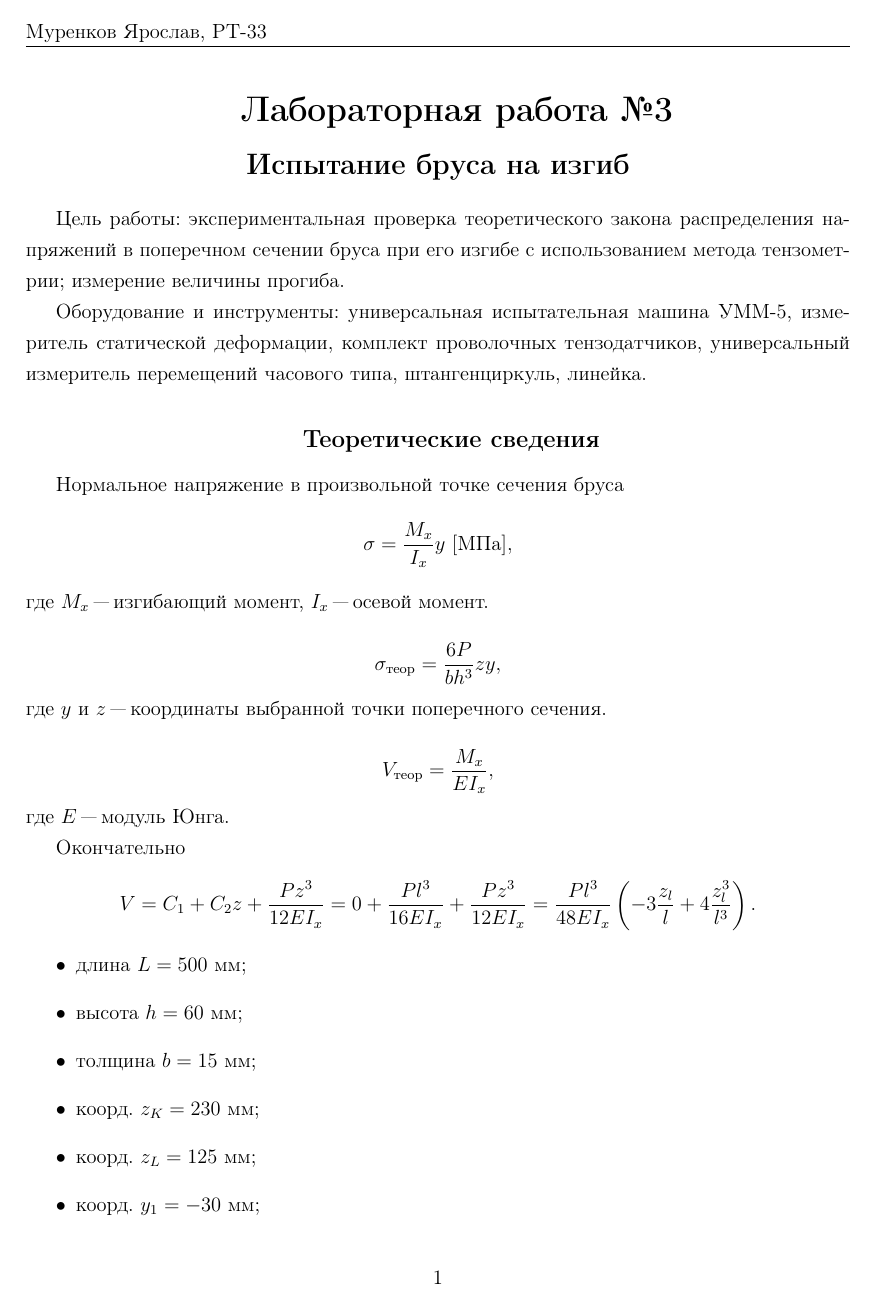
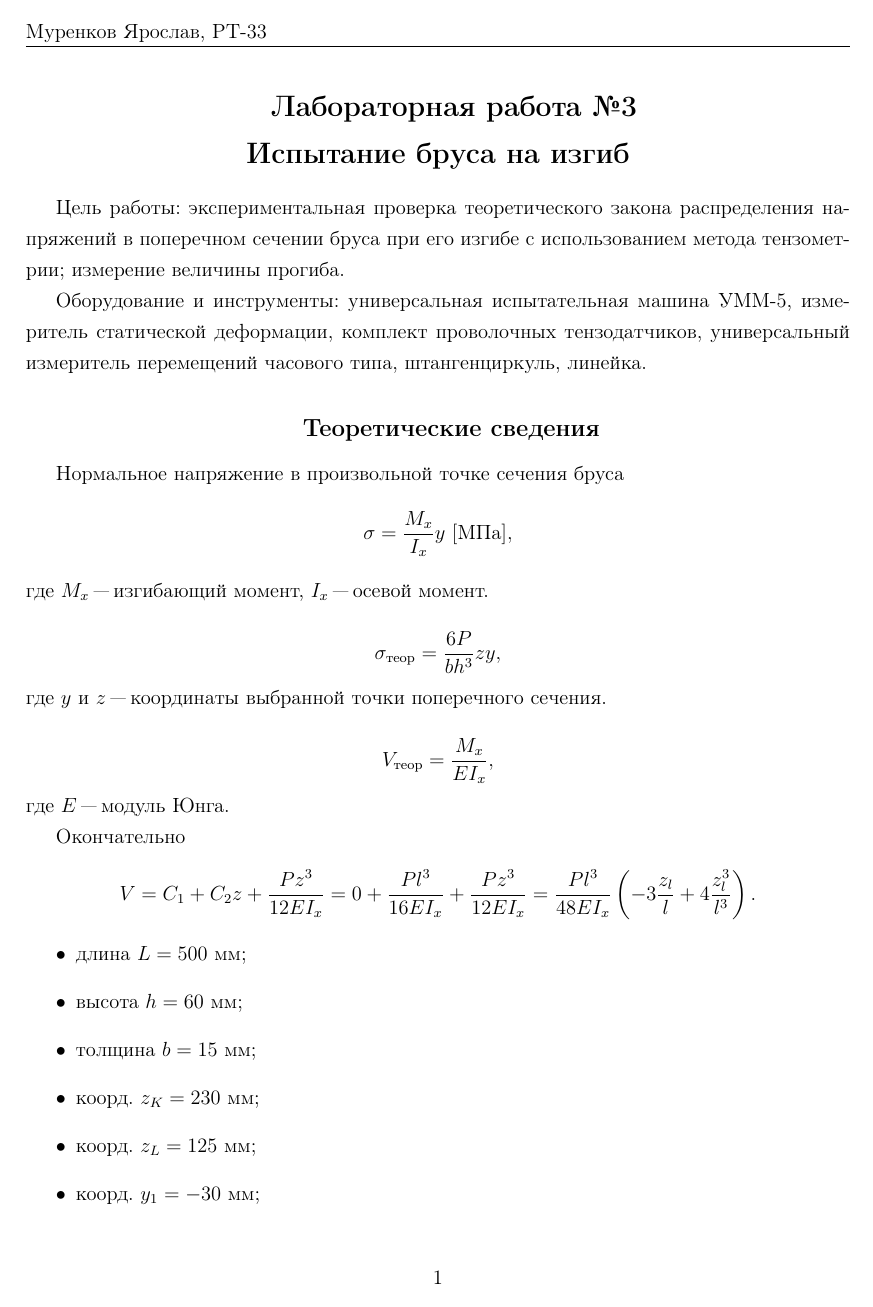
Before and after one commit to murenkov/mechanics-of-rts-labs, a LaTeX document (main.tex, which reads preamble.tex): page 1 of 18. Compiled offline with pdfLaTeX.

Commit message:
Update preamble

```diff
--- a/preamble.tex
+++ b/preamble.tex
@@ -29,13 +29,17 @@
 \usepackage{icomma}
 \usepackage{euscript}
 \usepackage{mathrsfs}
+\usepackage{gensymb}
+
+%% Extra work with chemistry
+\usepackage{bpchem}
 
 %% My commands
 \DeclareMathOperator{\sgn}{\mathop{sgn}}
 
 %%
-\newcommand*{\hm}[1]{#1\nobreak\discretionary{}
-{\hbox{$\mathsurround=Opt #1$}}{}}
+\newcommand*{\hm}[1]{#1\nobreak\discretionary{}{\hbox{$\mathsurround=Opt #1$}}{}}
+\newcommand*{\romannum}[1]{\uppercase\expandafter{\romannumeral #1\relax}}
 
 %% Images
 \usepackage{graphicx}
@@ -44,10 +48,12 @@
     {images/lab5/}
     {images/lab6/}
     {images/lab7/}
+    {images/lab8/}
 }
 \setlength\fboxsep{3pt}
 \setlength\fboxrule{1pt}
 \usepackage{wrapfig}
+\usepackage[lflt]{floatflt}
 \usepackage{subcaption}
 \usepackage{caption}
 \renewcommand\thesubfigure{\asbuk{subfigure}}
@@ -71,6 +77,7 @@
 \usepackage{pgfplots}
 \usepackage{pgfplotstable}
 
+\setcounter{tocdepth}{1}
 \usepackage[shortcuts]{extdash}
 \usepackage{verbatim}
 \usepackage{moreenum}
@@ -88,6 +95,7 @@
 \pagestyle{fancy}
 % \renewcommand{\headrulewidth}{0pt}
 \lhead{Муренков Ярослав, РТ-33}
+\rhead{}
 
 %% Line spacing
 \usepackage{setspace}
@@ -104,5 +112,7 @@
 \renewcommand{\emptyset}{\varnothing}
 
 \usepackage{titlesec}
-\titleformat{\section}{\LARGE\normalfont\bfseries\filcenter}{}{1em}{}
+\titleformat{\chapter}{\LARGE\normalfont\bfseries\filcenter}{}{1em}{}
+\titleformat{\section}{\Large\normalfont\bfseries\filcenter}{}{1em}{}
 \titleformat{\subsection}{\large\normalfont\bfseries\filcenter}{}{1em}{}
+\titleformat{\subsubsection}{\normalfont\bfseries\filcenter}{}{1em}{}
```
